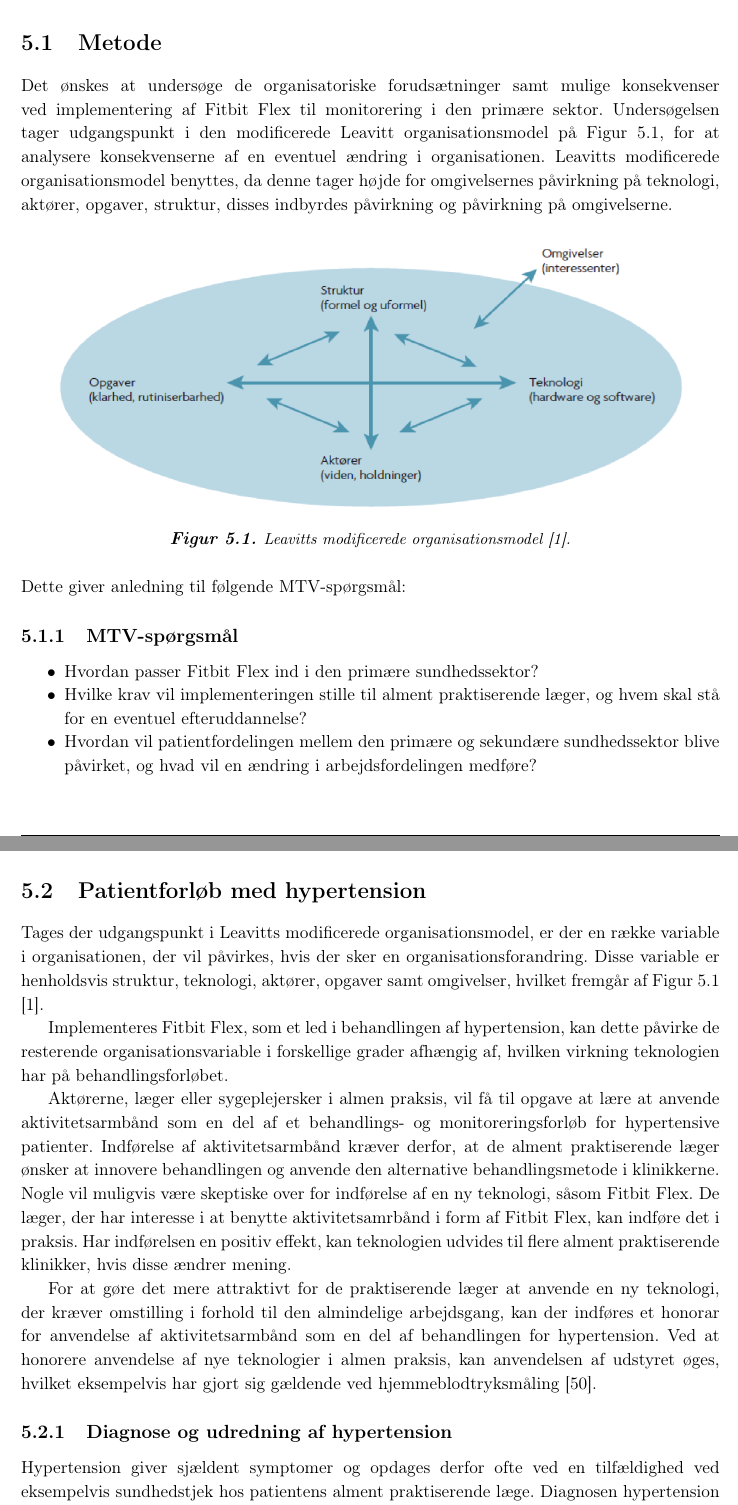
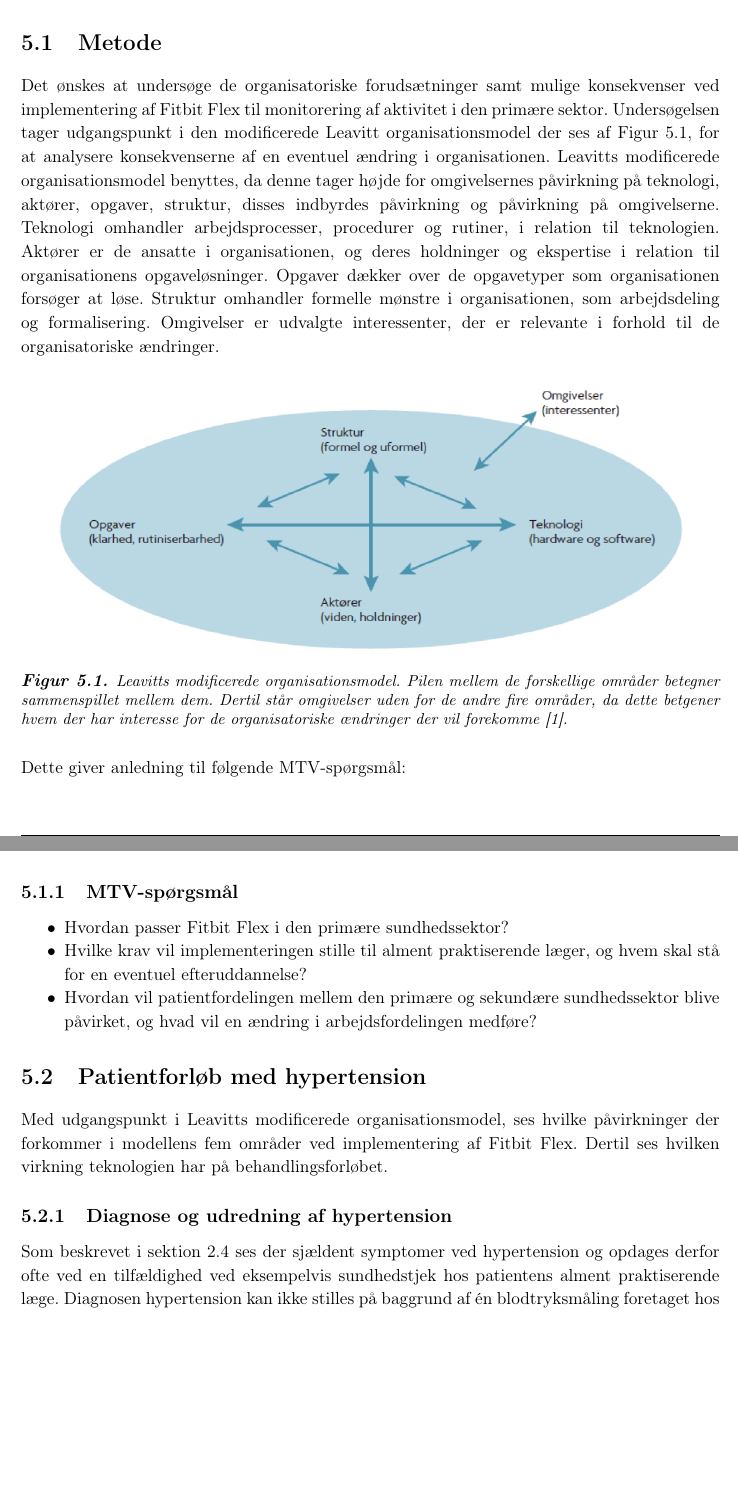
Before and after one commit to signehk/ST5, a LaTeX book (mainNy.tex, which reads contents/hMTV/eOrganisation/Organisation-metode.tex, contents/hMTV/eOrganisation/Organisation_patientforloeb.tex): two parts of pages 36 and 37 of 54, joined at a grey line, cut so that both start at the same text, the shorter picture padded with empty space. Compiled offline with pdfLaTeX.

Commit message:
Rettelser til Organisation :toilet:

```diff
--- a/contents/hMTV/eOrganisation/Organisation-metode.tex
+++ b/contents/hMTV/eOrganisation/Organisation-metode.tex
@@ -2,12 +2,17 @@
 Dette kapitel omhandler opbygningen af organisationen, hvori teknologien implementeres. I kapitlet undersøges tilrettelæggelse og opgavefordeling i de afdelinger af sundhedssektoren, som påvirkes ved indførelse af Fitbit Flex.
 
 \section{Metode}
-Det ønskes at undersøge de organisatoriske forudsætninger samt mulige konsekvenser ved implementering af Fitbit Flex til monitorering i den primære sektor. Undersøgelsen tager udgangspunkt i den modificerede Leavitt organisationsmodel på \autoref{fig:leavittmodel}, for at analysere konsekvenserne af en eventuel ændring i organisationen. Leavitts modificerede organisationsmodel benyttes, da denne tager højde for omgivelsernes påvirkning på teknologi, aktører, opgaver, struktur, disses indbyrdes påvirkning og påvirkning på omgivelserne.
+Det ønskes at undersøge de organisatoriske forudsætninger samt mulige konsekvenser ved implementering af Fitbit Flex til monitorering af aktivitet i den primære sektor. Undersøgelsen tager udgangspunkt i den modificerede Leavitt organisationsmodel der ses af \autoref{fig:leavittmodel}, for at analysere konsekvenserne af en eventuel ændring i organisationen. Leavitts modificerede organisationsmodel benyttes, da denne tager højde for omgivelsernes påvirkning på teknologi, aktører, opgaver, struktur, disses indbyrdes påvirkning og påvirkning på omgivelserne.
+Teknologi omhandler arbejdsprocesser, procedurer og rutiner, i relation til teknologien.
+Aktører er de ansatte i organisationen, og deres holdninger og ekspertise i relation til organisationens opgaveløsninger.
+Opgaver dækker over de opgavetyper som organisationen forsøger at løse.
+Struktur omhandler formelle mønstre i organisationen, som arbejdsdeling og formalisering.
+Omgivelser er udvalgte interessenter, der er relevante i forhold til de organisatoriske ændringer.
 
 \begin{figure}[H]
 \centering
 \includegraphics[width=0.9\textwidth]{figures/leavitt}
-\caption{Leavitts modificerede organisationsmodel \citep{mtvhaandbog}.}
+\caption{Leavitts modificerede organisationsmodel. Pilen mellem de forskellige områder betegner sammenspillet mellem dem. Dertil står omgivelser uden for de andre fire områder, da dette betgener hvem der har interesse for de organisatoriske ændringer der vil forekomme \citep{mtvhaandbog}.}
 \label{fig:leavittmodel}
 \end{figure}
 \noindent
@@ -15,7 +20,8 @@ Dette giver anledning til følgende MTV-spørgsmål:
 
 \subsection{MTV-spørgsmål}
 \begin{itemize}
-\item Hvordan passer Fitbit Flex ind i den primære sundhedssektor?
+\item Hvordan passer Fitbit Flex i den primære sundhedssektor?
 \item Hvilke krav vil implementeringen stille til alment praktiserende læger, og hvem skal stå for en eventuel efteruddannelse?
+% \item Hvilke krav vil implementeringen stille til alment praktiserende læger, og hvad ville omfanget være af en eventuel efteruddannelse?
 \item  Hvordan vil patientfordelingen mellem den primære og sekundære sundhedssektor blive påvirket, og hvad vil en ændring i arbejdsfordelingen medføre?
 \end{itemize}
--- a/contents/hMTV/eOrganisation/Organisation_patientforloeb.tex
+++ b/contents/hMTV/eOrganisation/Organisation_patientforloeb.tex
@@ -1,15 +1,15 @@
 \section{Patientforløb med hypertension}
-Tages der udgangspunkt i Leavitts modificerede organisationsmodel, er der en række variable i organisationen, der vil påvirkes, hvis der sker en organisationsforandring. Disse variable er henholdsvis struktur, teknologi, aktører, opgaver samt omgivelser, hvilket fremgår af \autoref{fig:leavittmodel} \citep{mtvhaandbog}.
+Med udgangspunkt i Leavitts modificerede organisationsmodel, ses hvilke påvirkninger der forkommer i modellens fem områder ved implementering af Fitbit Flex. Dertil ses hvilken virkning teknologien har på behandlingsforløbet.
 
-Implementeres Fitbit Flex, som et led i behandlingen af hypertension, kan dette påvirke de resterende organisationsvariable i forskellige grader afhængig af, hvilken virkning teknologien har på behandlingsforløbet.
-
+\begin{comment}
 Aktørerne, læger eller sygeplejersker i almen praksis, vil få til opgave at lære at anvende aktivitetsarmbånd som en del af et behandlings- og monitoreringsforløb for hypertensive patienter. Indførelse af aktivitetsarmbånd kræver derfor, at de alment praktiserende læger ønsker at innovere behandlingen og anvende den alternative behandlingsmetode i klinikkerne. Nogle vil muligvis være skeptiske over for indførelse af en ny teknologi, såsom Fitbit Flex. De læger, der har interesse i at benytte aktivitetsamrbånd i form af Fitbit Flex, kan indføre det i praksis. Har indførelsen en positiv effekt, kan teknologien udvides til flere alment praktiserende klinikker, hvis disse ændrer mening.
 
 For at gøre det mere attraktivt for de praktiserende læger at anvende en ny teknologi, der kræver omstilling i forhold til den almindelige arbejdsgang, kan der indføres et honorar for anvendelse af aktivitetsarmbånd som en del af behandlingen for hypertension. Ved at honorere anvendelse af nye teknologier i almen praksis, kan anvendelsen af udstyret øges, hvilket eksempelvis har gjort sig gældende ved hjemmeblodtryksmåling \citep{bang2006}.
+\end{comment}
 
 \subsection{Diagnose og udredning af hypertension} \label{sec:dia_hypertension}
-
-Hypertension giver sjældent symptomer og opdages derfor ofte ved en tilfældighed ved eksempelvis sundhedstjek hos patientens alment praktiserende læge. Diagnosen hypertension kan ikke stilles efter én måling foretaget hos lægen, da patienten kan være nervøs og derved have et højere blodtryk og påvirke resultatet. Patienten bør få foretaget enten døgnblodtryksmåling eller hjemmeblodtryksmåling, hvis målinger i klinikken viser forhøjet blodtryk. Patienten kan desuden sidde i et rum uden tilstedeværelse af sundhedspersonale og få foretaget blodtryksmålinger med en automatisk blodtryksmåler \citep{lodberg2016, bech2015}.
+Som beskrevet i \autoref{sec:hypertension} ses der sjældent symptomer ved hypertension og opdages derfor ofte ved en tilfældighed ved eksempelvis sundhedstjek hos patientens alment praktiserende læge.
+Diagnosen hypertension kan ikke stilles på baggrund af én blodtryksmåling foretaget hos lægen, da patienten kan være nervøs og derved have et højere blodtryk og påvirke resultatet. Patienten bør få foretaget enten døgnblodtryksmåling eller hjemmeblodtryksmåling, hvis målinger i klinikken viser forhøjet blodtryk. Patienten kan desuden sidde i et rum uden tilstedeværelse af sundhedspersonale og få foretaget blodtryksmålinger med en automatisk blodtryksmåler \citep{lodberg2016, bech2015}.
 
 Viser flere blodtryksmålinger et forhøjet blodtryk skal patienten igennem en videre udredning. Patientens tidligere sygehistorie vil tages i betragtning, herunder blandt andet forskellige risikofaktorer for hypertension såsom lavt aktivitetsniveau, diabetes og familiær disposition til blandt andet hypertension, diabetes og nyresygdomme. Foruden dette foretages en objektiv undersøgelse af patienten, hvor blandt andet højde, vægt og abdominalomfang måles. Der tages desuden EKG-målinger, blodprøver og urinprøver, og hvis der er kliniske tegn på hjertesvigt, foretages røntgen af thorax og ekkokardiografi. Dette kan foregå i tilfælde, hvor patienten bliver henvist til sekundærsektoren \citep{lodberg2016, bech2015}.
 
```
Also changed, not shown: contents/hMTV/eOrganisation/Organisation_patientforloeb.tex (8 more changed lines).
